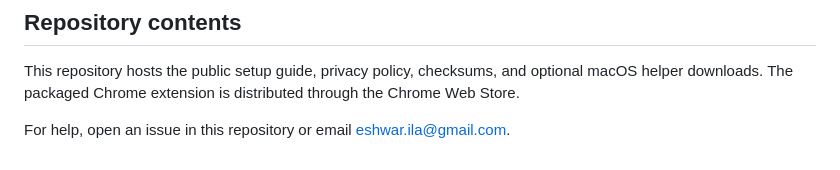
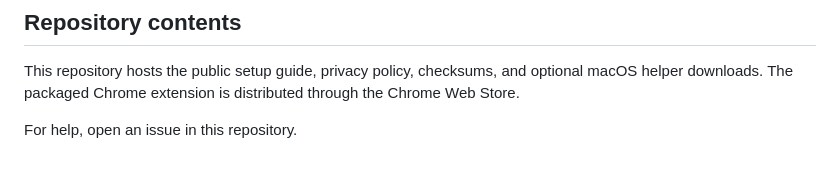
Before and after one commit to eshwar-ila/arc-for-chrome, a Markdown page: README.md, the part around the change. GitHub-like rendering.

Commit message:
Remove personal email from public README

```diff
--- a/README.md
+++ b/README.md
@@ -124,4 +124,4 @@ Remove Arc for Chrome from Chrome and choose to clear its data. There is no publ
 
 This repository hosts the public setup guide, privacy policy, checksums, and optional macOS helper downloads. The packaged Chrome extension is distributed through the Chrome Web Store.
 
-For help, open an issue in this repository or email [eshwar.ila@gmail.com](mailto:eshwar.ila@gmail.com).
+For help, open an issue in this repository.
```
